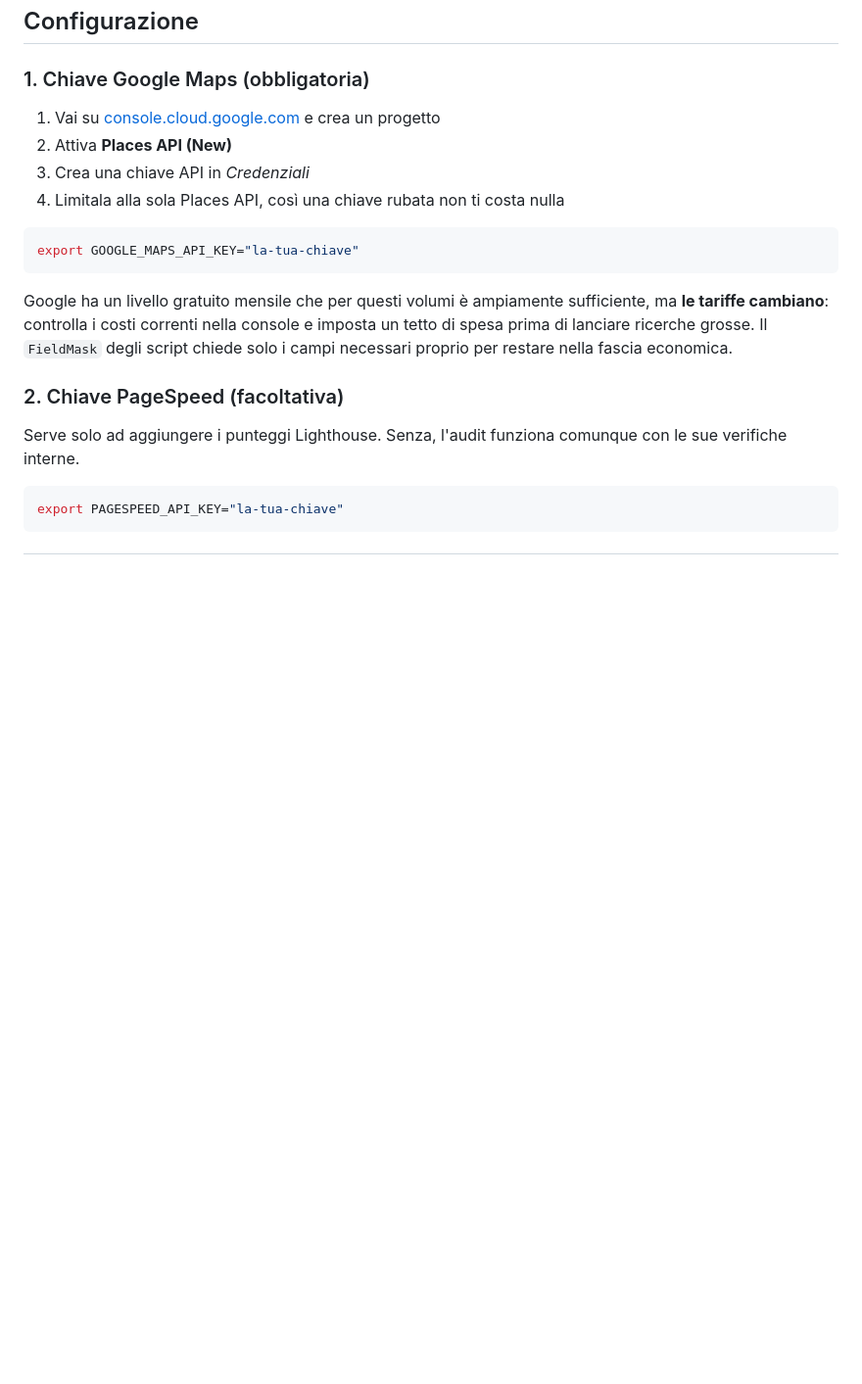
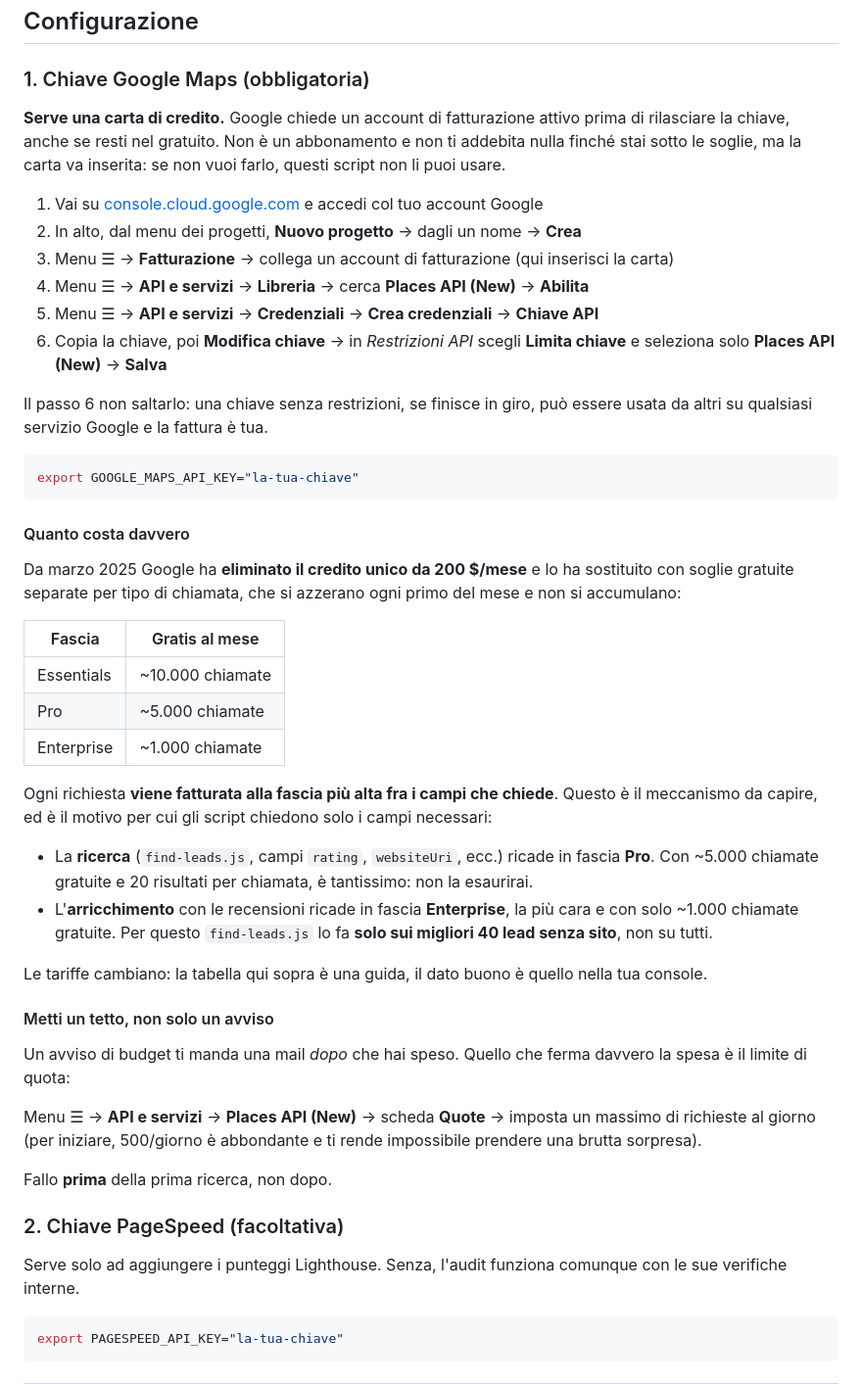
Before and after one commit to mat689471/difendimi-legal, a Markdown page: prospecting/README.md, the part around the change. Shown at 98% size. GitHub-like rendering; blank space fills up the shorter version.

Commit message:
Correct billing prerequisites in prospecting setup guide
Two inaccuracies in the setup section:

- A billing account with a real payment method is mandatory before Google
  issues a key, even for free-tier use. The guide implied a key could be
  obtained without one.
- The universal 200 USD monthly credit was retired in March 2025 and
  replaced by per-SKU monthly allowances, so 'generous free tier' no
  longer describes what a caller actually gets.

Document the per-SKU allowances, explain that a request bills at the
highest tier among the fields it asks for (which is why the review
enrichment is capped at 40 leads), spell out the console steps including
key restriction, and recommend a hard quota cap rather than a budget
alert, since only the former stops spend.

````diff
--- a/prospecting/README.md
+++ b/prospecting/README.md
@@ -43,20 +43,62 @@ Dove trovare comunque un'email, in ordine di resa:
 
 ### 1. Chiave Google Maps (obbligatoria)
 
-1. Vai su [console.cloud.google.com](https://console.cloud.google.com/) e crea un progetto
-2. Attiva **Places API (New)**
-3. Crea una chiave API in *Credenziali*
-4. Limitala alla sola Places API, così una chiave rubata non ti costa nulla
+**Serve una carta di credito.** Google chiede un account di fatturazione
+attivo prima di rilasciare la chiave, anche se resti nel gratuito. Non è
+un abbonamento e non ti addebita nulla finché stai sotto le soglie, ma la
+carta va inserita: se non vuoi farlo, questi script non li puoi usare.
+
+1. Vai su [console.cloud.google.com](https://console.cloud.google.com/) e accedi col tuo account Google
+2. In alto, dal menu dei progetti, **Nuovo progetto** → dagli un nome → **Crea**
+3. Menu ☰ → **Fatturazione** → collega un account di fatturazione (qui inserisci la carta)
+4. Menu ☰ → **API e servizi** → **Libreria** → cerca **Places API (New)** → **Abilita**
+5. Menu ☰ → **API e servizi** → **Credenziali** → **Crea credenziali** → **Chiave API**
+6. Copia la chiave, poi **Modifica chiave** → in *Restrizioni API* scegli
+   **Limita chiave** e seleziona solo **Places API (New)** → **Salva**
+
+Il passo 6 non saltarlo: una chiave senza restrizioni, se finisce in giro,
+può essere usata da altri su qualsiasi servizio Google e la fattura è tua.
 
 ```bash
 export GOOGLE_MAPS_API_KEY="la-tua-chiave"
 ```
 
-Google ha un livello gratuito mensile che per questi volumi è ampiamente
-sufficiente, ma **le tariffe cambiano**: controlla i costi correnti nella
-console e imposta un tetto di spesa prima di lanciare ricerche grosse.
-Il `FieldMask` degli script chiede solo i campi necessari proprio per
-restare nella fascia economica.
+#### Quanto costa davvero
+
+Da marzo 2025 Google ha **eliminato il credito unico da 200 $/mese** e lo ha
+sostituito con soglie gratuite separate per tipo di chiamata, che si azzerano
+ogni primo del mese e non si accumulano:
+
+| Fascia | Gratis al mese |
+|---|---|
+| Essentials | ~10.000 chiamate |
+| Pro | ~5.000 chiamate |
+| Enterprise | ~1.000 chiamate |
+
+Ogni richiesta **viene fatturata alla fascia più alta fra i campi che chiede**.
+Questo è il meccanismo da capire, ed è il motivo per cui gli script chiedono
+solo i campi necessari:
+
+- La **ricerca** (`find-leads.js`, campi `rating`, `websiteUri`, ecc.) ricade
+  in fascia **Pro**. Con ~5.000 chiamate gratuite e 20 risultati per chiamata,
+  è tantissimo: non la esaurirai.
+- L'**arricchimento** con le recensioni ricade in fascia **Enterprise**, la più
+  cara e con solo ~1.000 chiamate gratuite. Per questo `find-leads.js` lo fa
+  **solo sui migliori 40 lead senza sito**, non su tutti.
+
+Le tariffe cambiano: la tabella qui sopra è una guida, il dato buono è quello
+nella tua console.
+
+#### Metti un tetto, non solo un avviso
+
+Un avviso di budget ti manda una mail *dopo* che hai speso. Quello che ferma
+davvero la spesa è il limite di quota:
+
+Menu ☰ → **API e servizi** → **Places API (New)** → scheda **Quote** →
+imposta un massimo di richieste al giorno (per iniziare, 500/giorno è
+abbondante e ti rende impossibile prendere una brutta sorpresa).
+
+Fallo **prima** della prima ricerca, non dopo.
 
 ### 2. Chiave PageSpeed (facoltativa)
 
````
